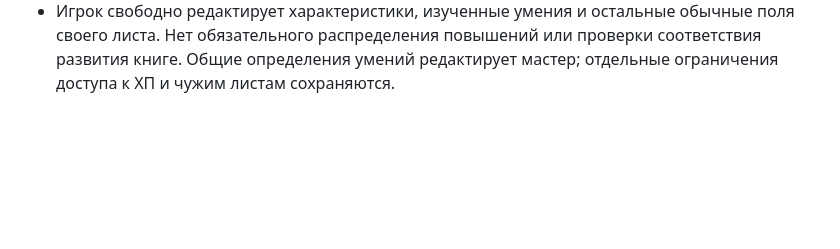
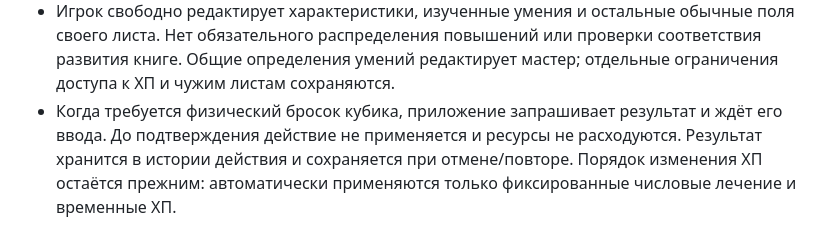
Before and after one commit to BrudLord/VoiNaTitii, a Markdown page: docs/product-spec.md, the part around the change. GitHub-like rendering; blank space fills up the shorter version.

```diff
--- a/docs/product-spec.md
+++ b/docs/product-spec.md
@@ -506,3 +506,4 @@
 - Текущие ХП не ниже нуля, лечение ограничено максимумом. Лечение и временные ХП от модификатора даже без кубиков не считаются фиксированными: их вносит мастер.
 - Эффект действует на протяжении всех положенных ходов цели и промежутков между ними, включая реакции. Снятие — сразу после завершения последнего хода цели; пример для трёх ходов зафиксирован в разделе 8.
 - Игрок свободно редактирует характеристики, изученные умения и остальные обычные поля своего листа. Нет обязательного распределения повышений или проверки соответствия развития книге. Общие определения умений редактирует мастер; отдельные ограничения доступа к ХП и чужим листам сохраняются.
+- Когда требуется физический бросок кубика, приложение запрашивает результат и ждёт его ввода. До подтверждения действие не применяется и ресурсы не расходуются. Результат хранится в истории действия и сохраняется при отмене/повторе. Порядок изменения ХП остаётся прежним: автоматически применяются только фиксированные числовые лечение и временные ХП.
```
Also changed, not shown: README.md (+2 -0 lines).
